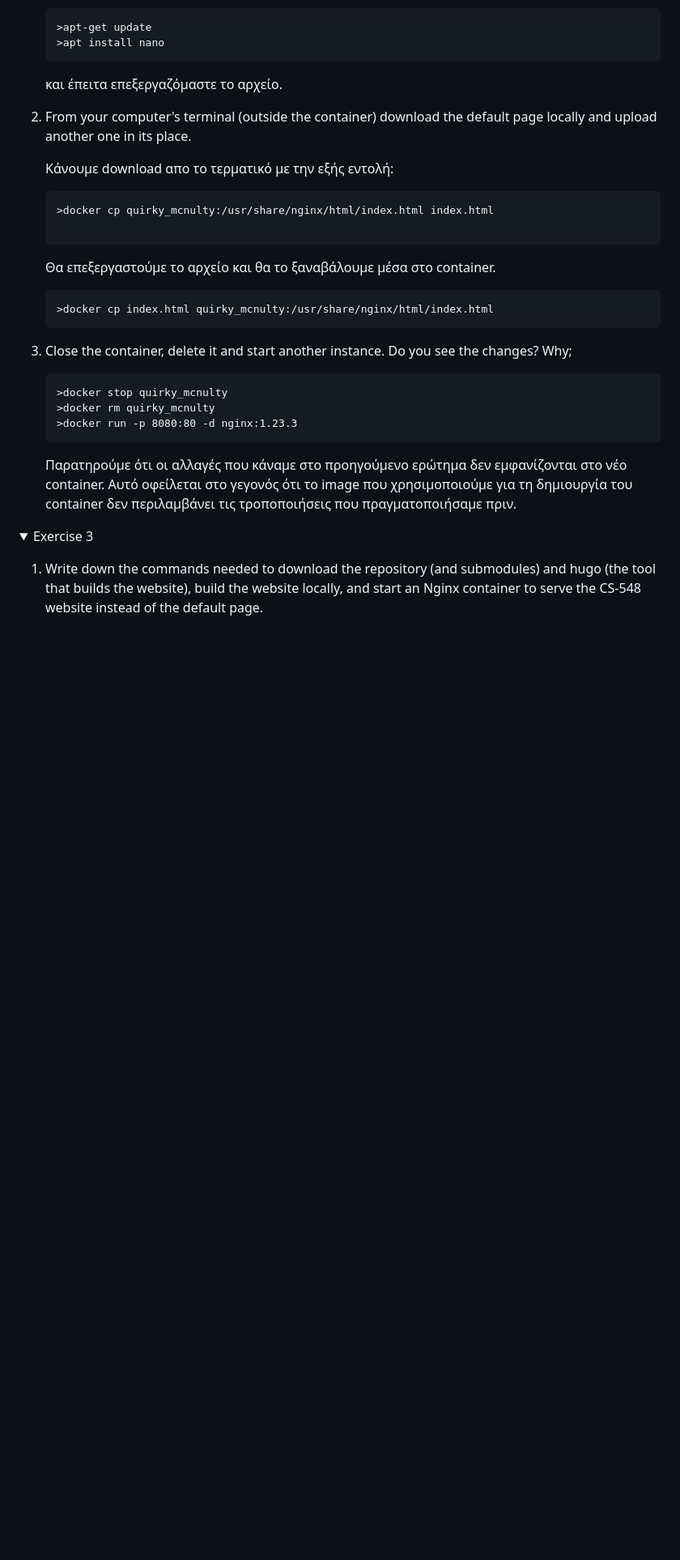
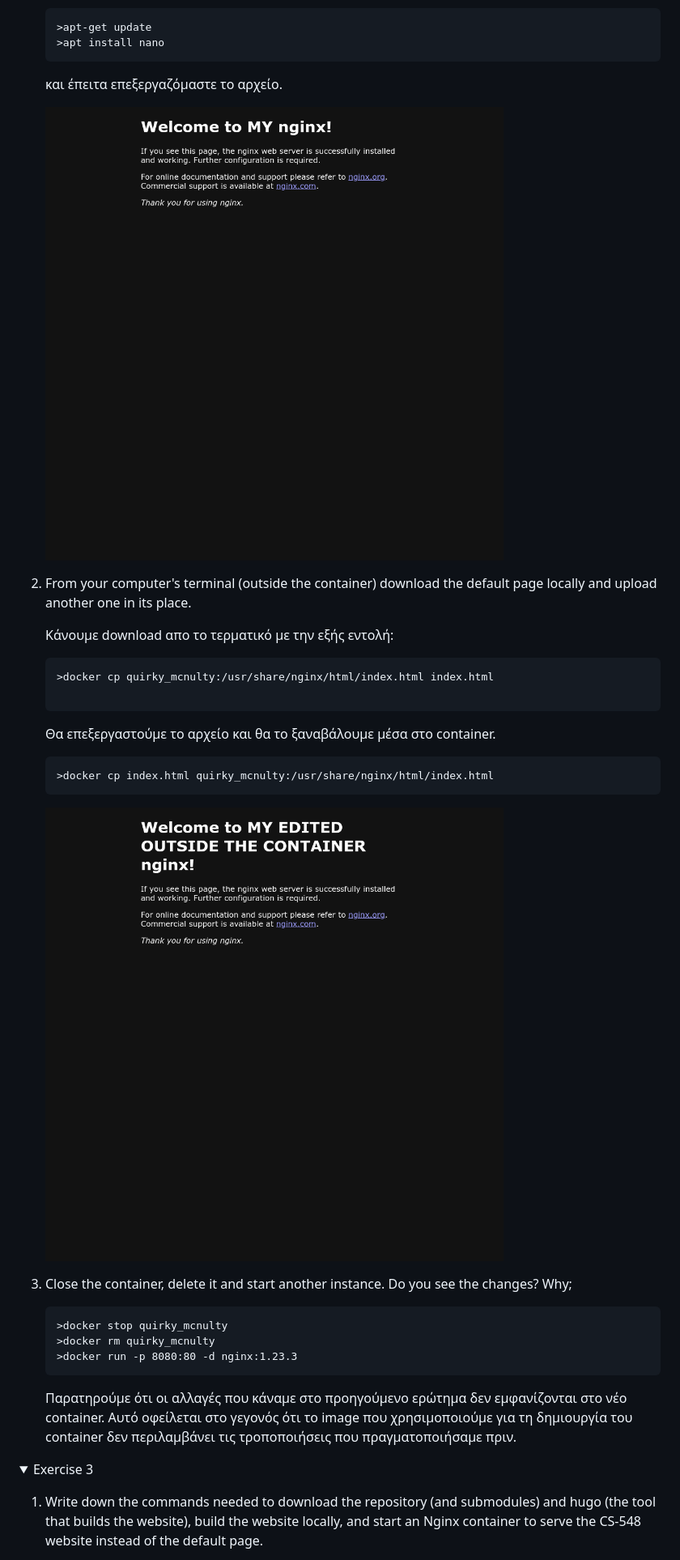
Before and after one commit to kostasloykas/Software-Architectures-for-Cloud-Computing, a Markdown page: Assignment1/README.md, the part around the change printed below. Shown: that part at 81% size. Rendered like a GitHub page; folded sections open; blank space fills up the shorter version.

````diff
--- a/Assignment1/README.md
+++ b/Assignment1/README.md
@@ -163,6 +163,9 @@
 
     και έπειτα επεξεργαζόμαστε το αρχείο.
 
+    ![Local Image](./images/2.png)
+
+
 2. From your computer's terminal (outside the container) download the default page locally and upload another one in its place.
 
     Κάνουμε download απο το τερματικό με την εξής εντολή:
@@ -176,6 +179,9 @@
     ```
     >docker cp index.html quirky_mcnulty:/usr/share/nginx/html/index.html
     ```
+
+    ![Local Image](./images/3.png)
+
 
 
 3. Close the container, delete it and start another instance. Do you see the changes? Why;
````
Also changed, not shown: other parts of Assignment1/README.md (+2 -1 lines).
